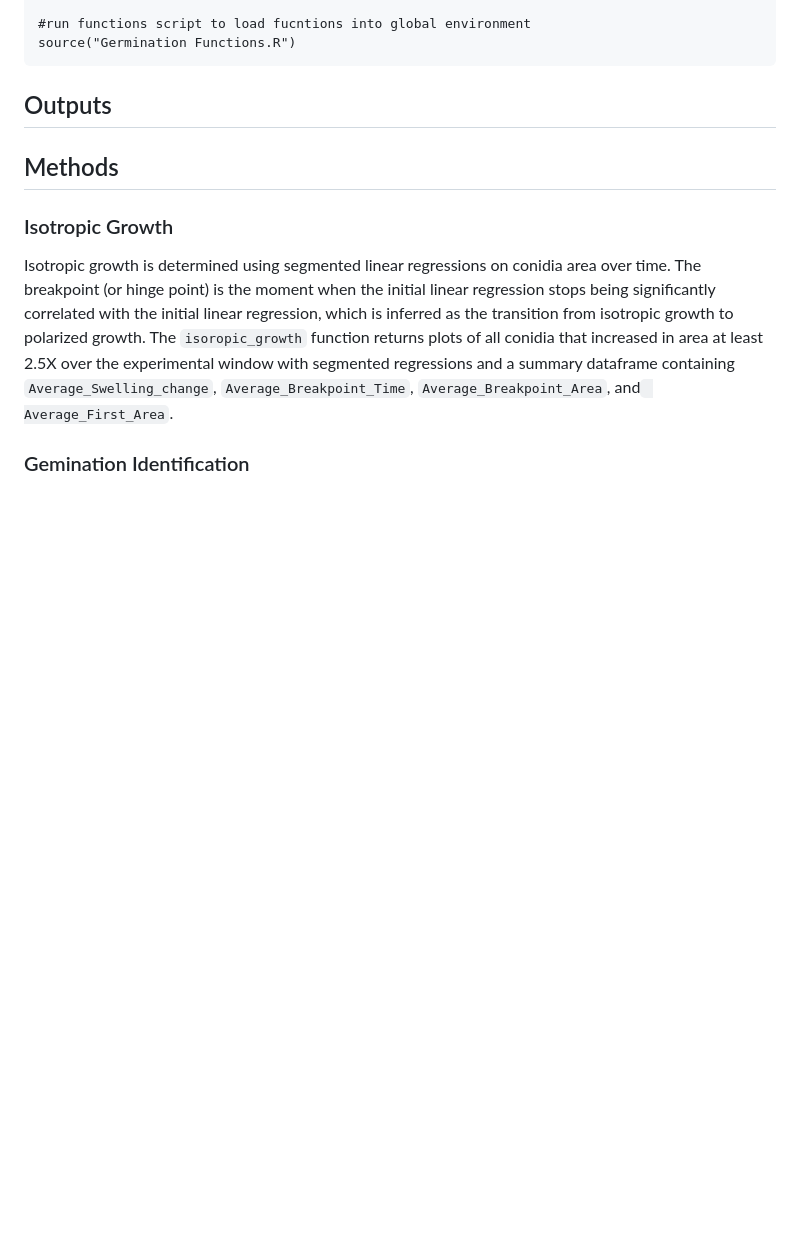
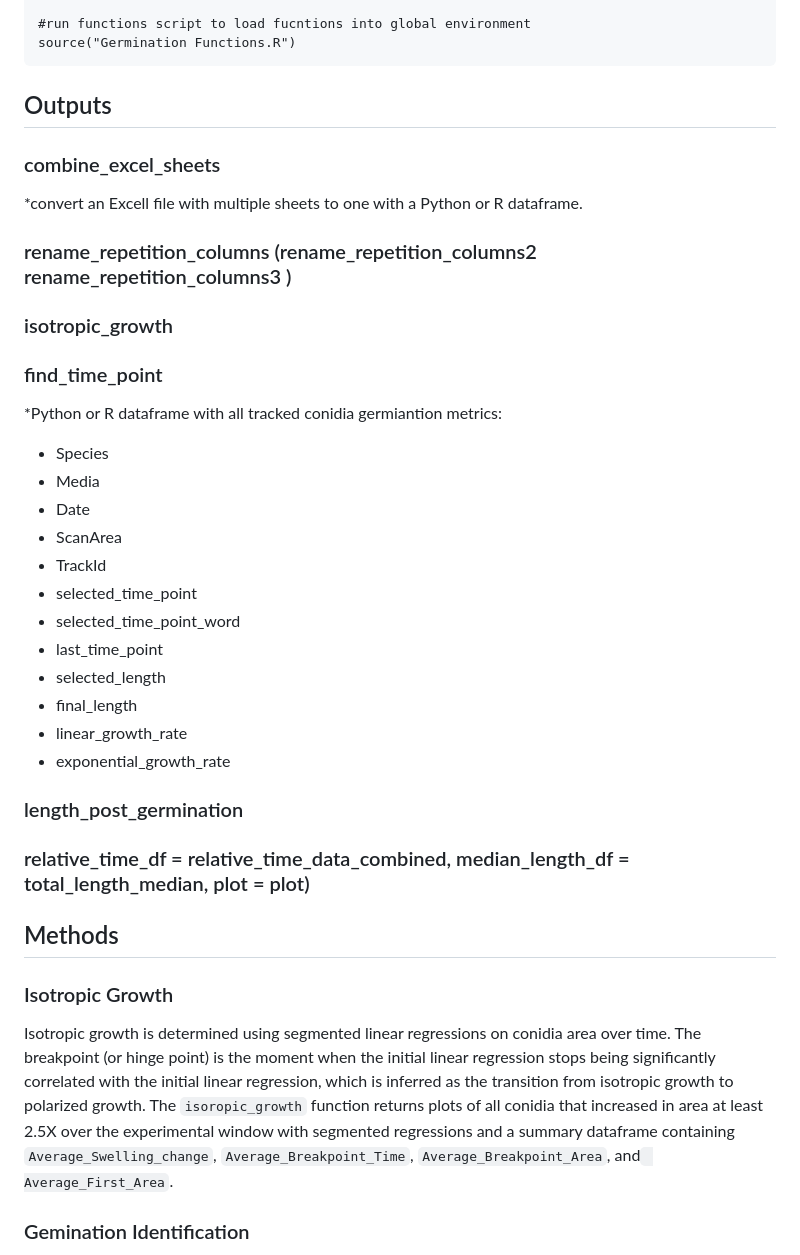
Before and after one commit to NFA-NRCWE/fungal_germination_identification, a Markdown page: README.md, the part around one of its changes. Drawn GitHub-style; blank space fills up the shorter version.

````diff
--- a/README.md
+++ b/README.md
@@ -96,6 +96,26 @@ download.file("https://raw.githubusercontent.com/NFA-NRCWE/fungal_germination_id
 source("Germination Functions.R")
 ```
 ## Outputs
+### combine_excel_sheets
+*convert an Excell file with multiple sheets to one with a Python or R dataframe.
+### rename_repetition_columns (rename_repetition_columns2  rename_repetition_columns3 )
+### isotropic_growth
+### find_time_point
+*Python or R dataframe with all tracked conidia germiantion metrics:
+- Species
+- Media
+- Date
+- ScanArea
+- TrackId
+- selected_time_point
+- selected_time_point_word
+- last_time_point
+- selected_length
+- final_length
+- linear_growth_rate
+- exponential_growth_rate
+### length_post_germination
+### relative_time_df = relative_time_data_combined, median_length_df = total_length_median, plot = plot)
 
 ## Methods
 ### Isotropic Growth
````
Also changed, not shown: other parts of README.md (+1 -1 lines).
